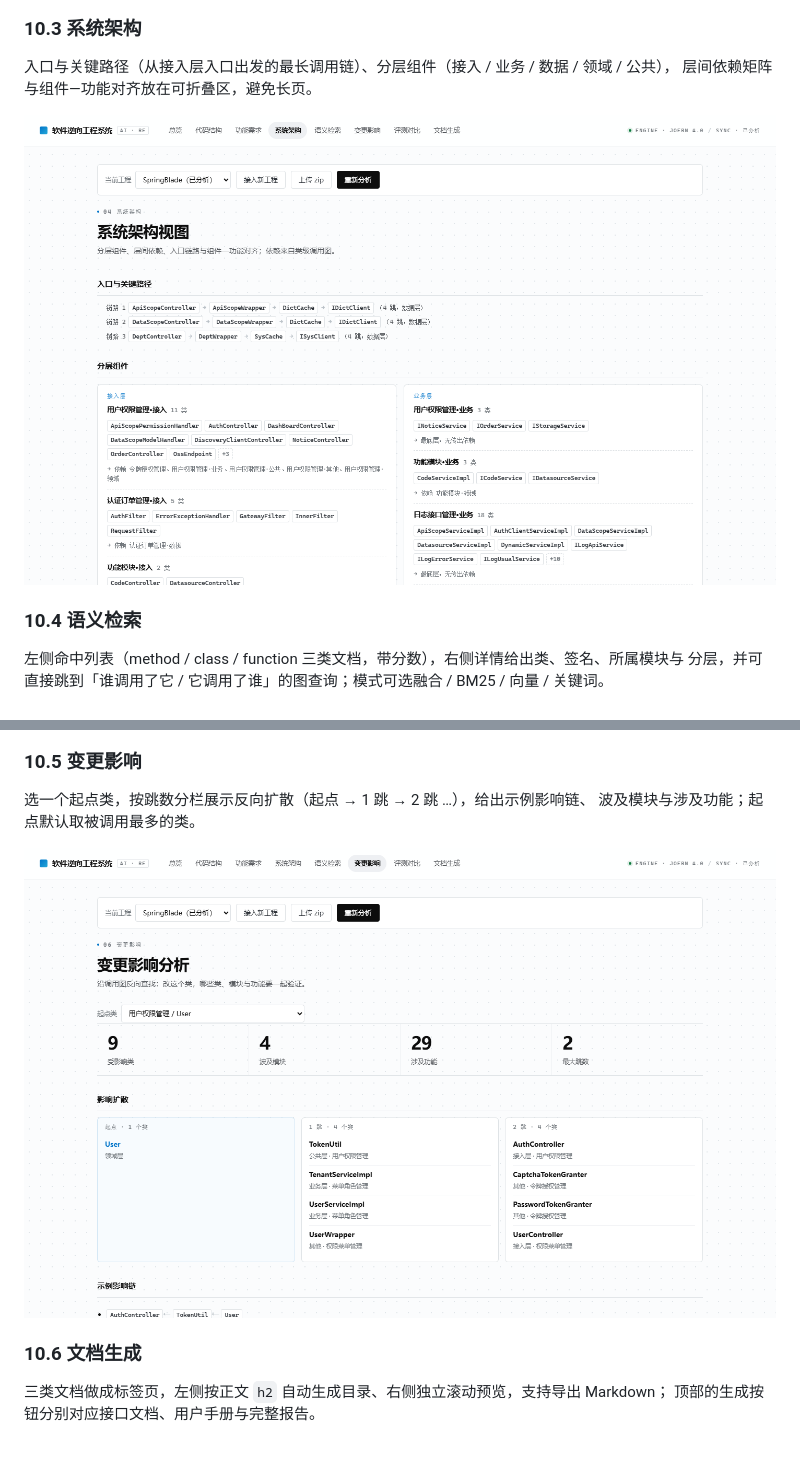
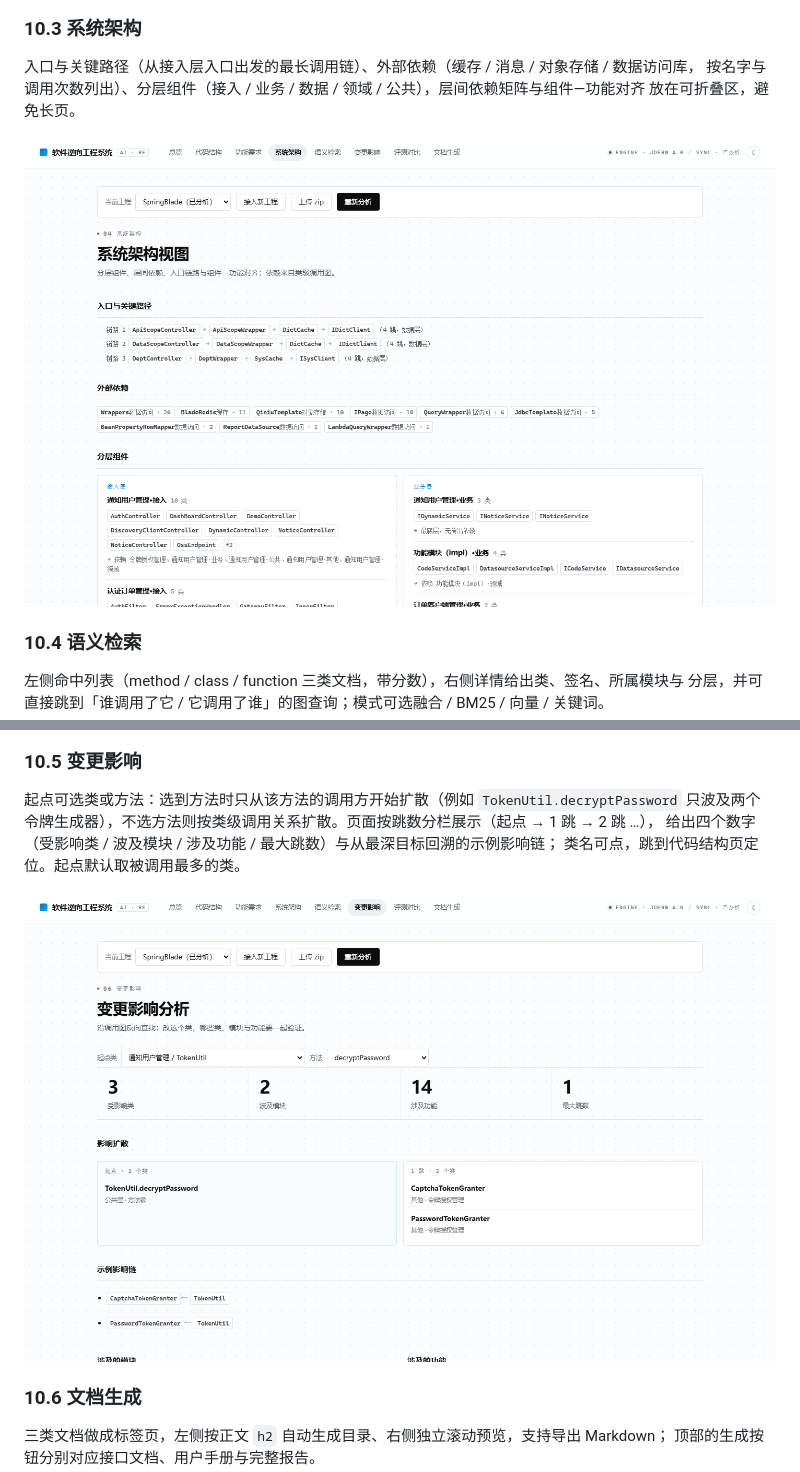
Before and after one commit to modeling-xju/AI-, a Markdown page: demo/docs/系统框架设计.md, 2 parts joined by grey strips. Drawn GitHub-style; pictures changed too: demo/docs/img/architecture.png, demo/docs/img/impact.png; blank space fills up the shorter version.

```diff
--- a/demo/docs/系统框架设计.md
+++ b/demo/docs/系统框架设计.md
@@ -249,8 +249,9 @@ SpringBlade 实测：253 类 / 933 方法 / 4289 调用，属性图 38397 节点
 
 ### 10.3 系统架构
 
-入口与关键路径（从接入层入口出发的最长调用链）、分层组件（接入 / 业务 / 数据 / 领域 / 公共），
-层间依赖矩阵与组件—功能对齐放在可折叠区，避免长页。
+入口与关键路径（从接入层入口出发的最长调用链）、外部依赖（缓存 / 消息 / 对象存储 / 数据访问库，
+按名字与调用次数列出）、分层组件（接入 / 业务 / 数据 / 领域 / 公共），层间依赖矩阵与组件—功能对齐
+放在可折叠区，避免长页。
 
 ![系统架构](img/architecture.png)
 
@@ -263,8 +264,10 @@ SpringBlade 实测：253 类 / 933 方法 / 4289 调用，属性图 38397 节点
 
 ### 10.5 变更影响
 
-选一个起点类，按跳数分栏展示反向扩散（起点 → 1 跳 → 2 跳 …），给出示例影响链、
-波及模块与涉及功能；起点默认取被调用最多的类。
+起点可选类或方法：选到方法时只从该方法的调用方开始扩散（例如 `TokenUtil.decryptPassword` 只波及两个
+令牌生成器），不选方法则按类级调用关系扩散。页面按跳数分栏展示（起点 → 1 跳 → 2 跳 …），
+给出四个数字（受影响类 / 波及模块 / 涉及功能 / 最大跳数）与从最深目标回溯的示例影响链；
+类名可点，跳到代码结构页定位。起点默认取被调用最多的类。
 
 ![变更影响](img/impact.png)
 
```
Also changed, not shown: other parts of demo/docs/系统框架设计.md (+3 -3 lines), demo/README.md (+9 -4 lines), 8 other files.
